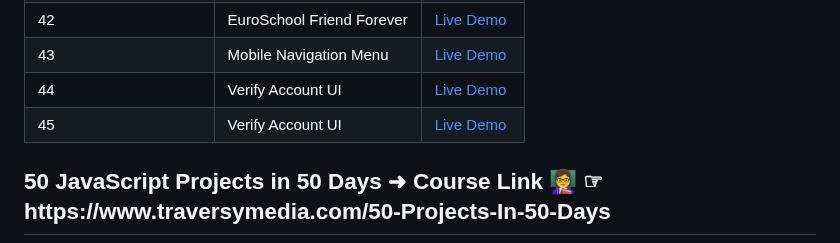
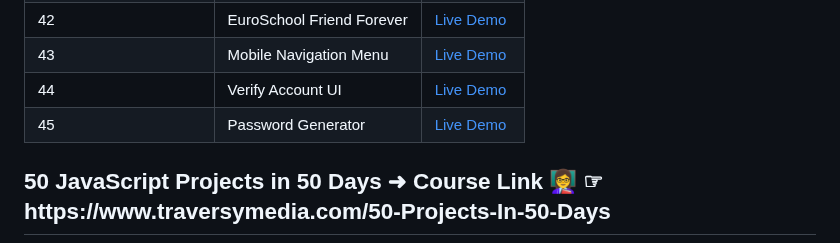
Before and after one commit to Ankur1326/50JavaScriptProjectsIn50Days, a Markdown page: README.md, the part around the change. Drawn GitHub-style.

```diff
--- a/README.md
+++ b/README.md
@@ -48,8 +48,8 @@ Welcome to the "50 JavaScript Projects in 50 Days" challenge! This repository do
 | 41             |  Sticky Navigation             | [Live Demo](https://64d51d613ce3ec0e10b49b0e--gentle-fudge-feb6c5.netlify.app/) |
 | 42             |  EuroSchool Friend Forever     | [Live Demo](https://unique-lollipop-04b9b0.netlify.app/) |
 | 43             |  Mobile Navigation Menu        | [Live Demo](https://lnkd.in/dm5N2ZxM) |
-| 44             |  Verify Account UI             | [Live Demo]( https://lnkd.in/deeTaj4B) | Password Generator
-| 45             |  Verify Account UI             | [Live Demo]( https://lnkd.in/deeTaj4B) |
+| 44             |  Verify Account UI             | [Live Demo]( https://lnkd.in/deeTaj4B) |
+| 45             |  Password Generator            | [Live Demo]( https://lnkd.in/deeTaj4B) |
 
 <h2>50 JavaScript Projects in 50 Days ➜ Course Link 👩‍🏫 ☞ https://www.traversymedia.com/50-Projects-In-50-Days </h2>
 
```
